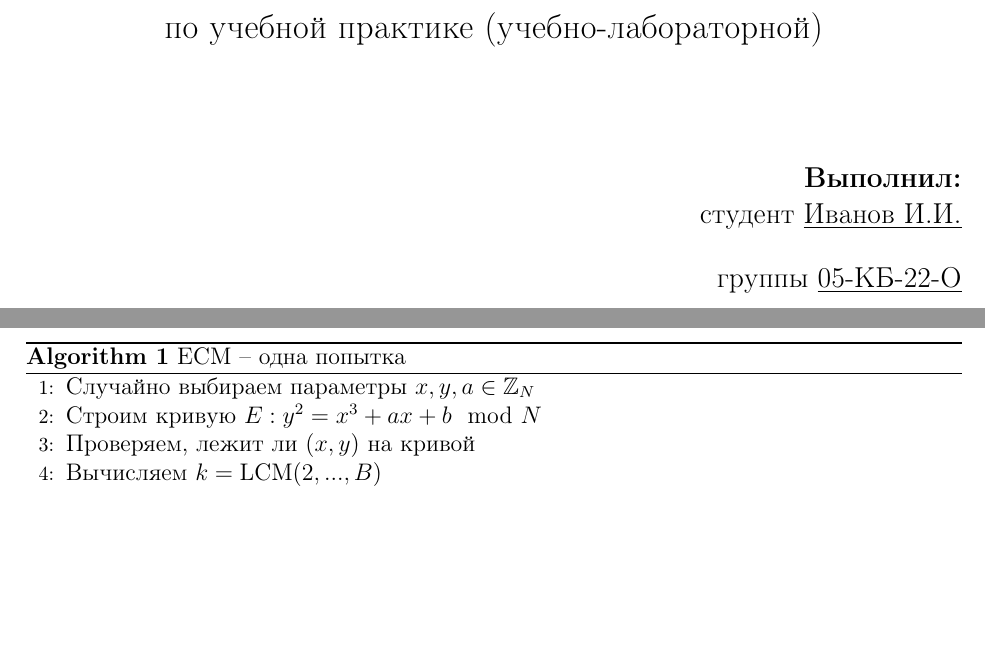
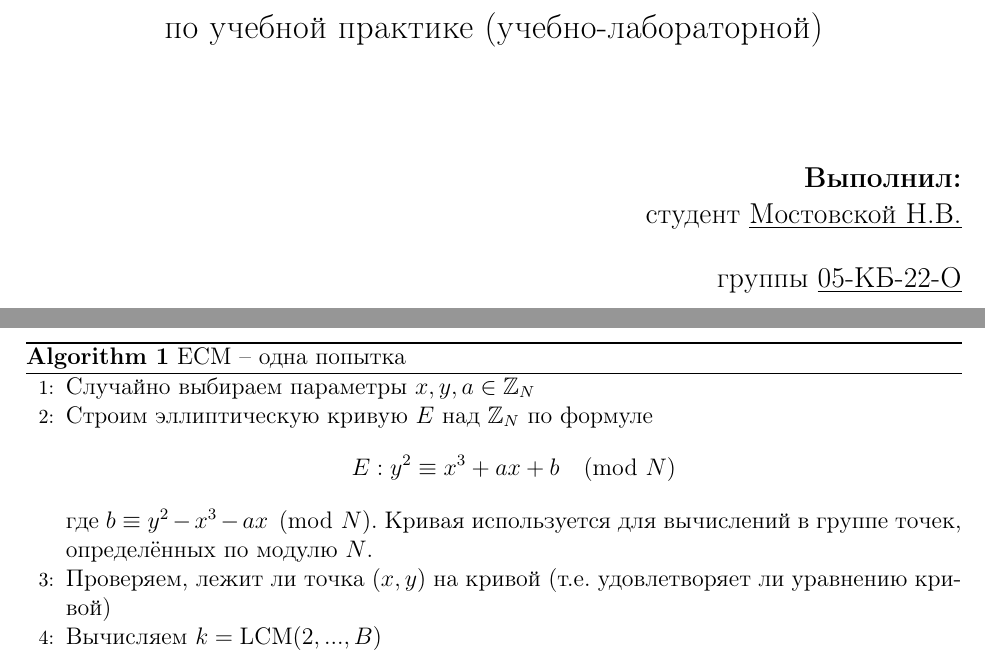
Before and after one commit to Mostovskoy/Mostovskoi, a LaTeX document (LaTex.tex): two parts of pages 1 and 2 of 4 before the commit and two parts of pages 1 and 2 of 6 after it, joined at a grey line, cut so that both start at the same text, the shorter picture padded with empty space. Compiled offline with pdfLaTeX.

Commit message:
LaTex.tex

```diff
--- a/LaTex.tex
+++ b/LaTex.tex
@@ -36,7 +36,7 @@
     \begin{flushright}
         \large
         \textbf{Выполнил:}\\
-        студент \underline{Иванов И.И.}\\[0.5cm]
+        студент \underline{Мостовской Н.В.}\\[0.5cm]
         группы \underline{05-КБ-22-О}\\[0.5cm]
         направление подготовки 10.05.01 <<Компьютерная безопасность>>\\[2cm]
         \textbf{Руководитель практики:}\\
@@ -67,8 +67,12 @@
 \caption{ECM – одна попытка}
 \begin{algorithmic}[1]
 \State Случайно выбираем параметры $x, y, a \in \mathbb{Z}_N$
-\State Строим кривую $E: y^2 = x^3 + ax + b \mod N$
-\State Проверяем, лежит ли $(x, y)$ на кривой
+\State Строим эллиптическую кривую $E$ над $\mathbb{Z}_N$ по формуле
+\[
+    E: y^2 \equiv x^3 + ax + b \pmod{N}
+\]
+где $b \equiv y^2 - x^3 - a x \pmod{N}$. Кривая используется для вычислений в группе точек, определённых по модулю $N$.
+\State Проверяем, лежит ли точка $(x, y)$ на кривой (т.е. удовлетворяет ли уравнению кривой)
 \State Вычисляем $k = \text{LCM}(2, ..., B)$
 \State Пробуем вычислить $kP$ на кривой
 \If{возникает ошибка деления}
@@ -77,5 +80,6 @@
 \end{algorithmic}
 \end{algorithm}
+
 
 \section*{Исходный код программы}
 \begin{lstlisting}
```
Also changed, not shown: LaTex.tex (13 more changed lines).
